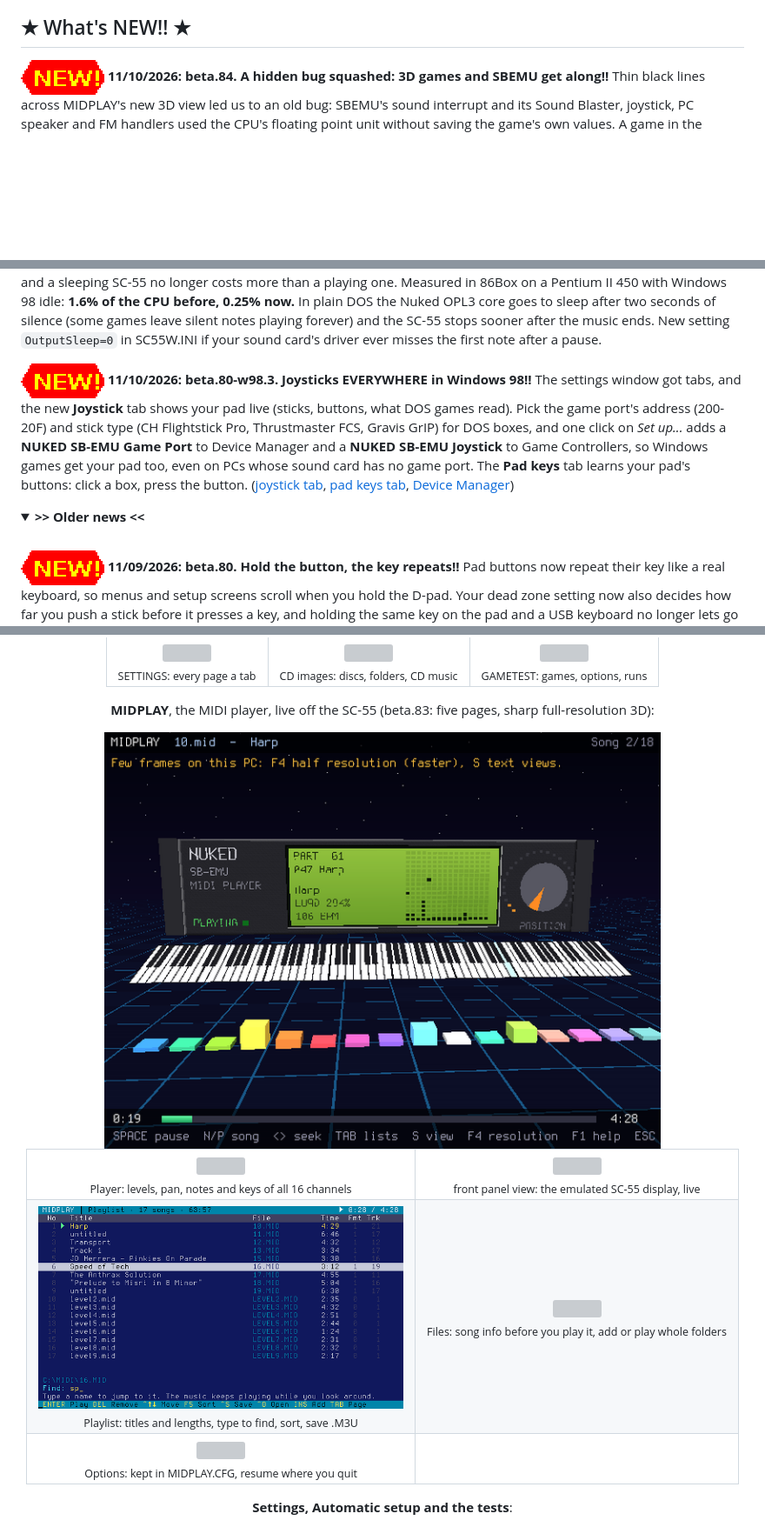
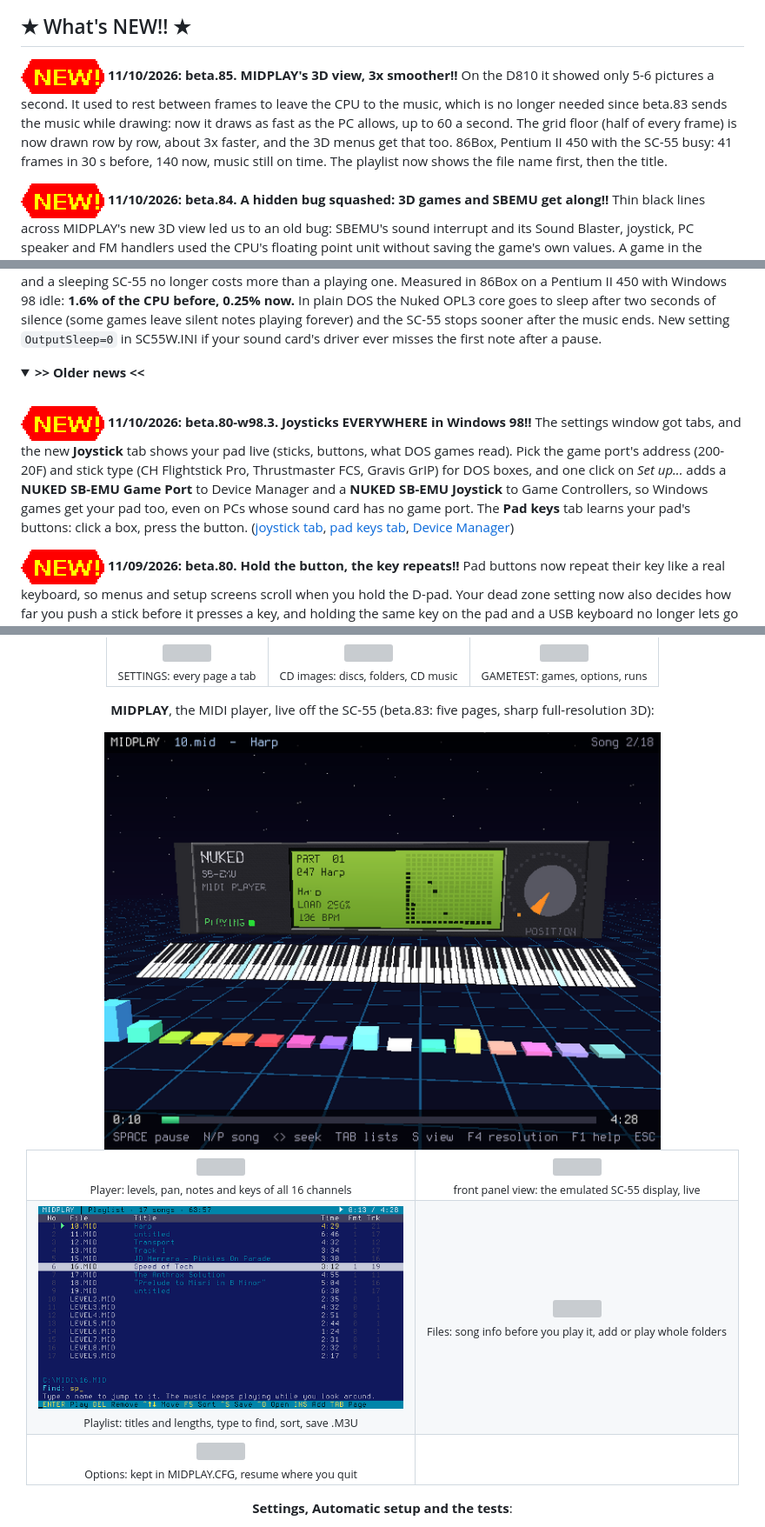
Before and after one commit to deon81997/NUKED-SBEMU-MUXED, a Markdown page: README.md, 3 parts joined by grey strips. Shown at 87% size. Drawn GitHub-style; pictures changed too: docs/shots/midplay-3d.png, docs/shots/midplay-playlist.png; folded sections open; blank space fills up the shorter version; grey boxes are pictures that could not be loaded.

```diff
--- a/README.md
+++ b/README.md
@@ -76,6 +76,13 @@
 
 ## ★ What's NEW!! ★
 
+<img src="docs/90s/new.gif" alt="NEW!"> **11/10/2026: beta.85.** **MIDPLAY's 3D view, 3x smoother!!** On the D810 it showed
+only 5-6 pictures a second. It used to rest between frames to leave the CPU to the music, which is no longer needed
+since beta.83 sends the music while drawing: now it draws as fast as the PC allows, up to 60 a second. The grid floor
+(half of every frame) is now drawn row by row, about 3x faster, and the 3D menus get that too. 86Box, Pentium II 450
+with the SC-55 busy: 41 frames in 30 s before, 140 now, music still on time. The playlist now shows the file name
+first, then the title.
+
 <img src="docs/90s/new.gif" alt="NEW!"> **11/10/2026: beta.84.** **A hidden bug squashed: 3D games and SBEMU get along!!**
 Thin black lines across MIDPLAY's new 3D view led us to an old bug: SBEMU's sound interrupt and its Sound Blaster,
 joystick, PC speaker and FM handlers used the CPU's floating point unit without saving the game's own values. A game
@@ -111,6 +118,11 @@ Windows 98 idle: **1.6% of the CPU before, 0.25% now.** In plain DOS the Nuked O
 of silence (some games leave silent notes playing forever) and the SC-55 stops sooner after the music ends.
 New setting `OutputSleep=0` in SC55W.INI if your sound card's driver ever misses the first note after a pause.
 
+<details>
+<summary><b>&gt;&gt; Older news &lt;&lt;</b></summary>
+
+<br>
+
 <img src="docs/90s/new.gif" alt="NEW!"> **11/10/2026: beta.80-w98.3.** **Joysticks EVERYWHERE in Windows 98!!** The
 settings window got tabs, and the new **Joystick** tab shows your pad live (sticks, buttons, what DOS games read). Pick the
 game port's address (200-20F) and stick type (CH Flightstick Pro, Thrustmaster FCS, Gravis GrIP) for DOS boxes, and one
@@ -118,11 +130,6 @@ click on *Set up...* adds a **NUKED SB-EMU Game Port** to Device Manager and a *
 so Windows games get your pad too, even on PCs whose sound card has no game port. The **Pad keys** tab learns your pad's
 buttons: click a box, press the button. ([joystick tab](docs/shots/w98-joystick-tab.png),
 [pad keys tab](docs/shots/w98-padkeys-tab.png), [Device Manager](docs/shots/w98-gameport-devmgr.png))
-
-<details>
-<summary><b>&gt;&gt; Older news &lt;&lt;</b></summary>
-
-<br>
 
 <img src="docs/90s/new.gif" alt="NEW!"> **11/09/2026: beta.80.** **Hold the button, the key repeats!!** Pad buttons now
 repeat their key like a real keyboard, so menus and setup screens scroll when you hold the D-pad. Your dead zone setting
```
Also changed, not shown: sc55-pack/HANDOFF.md (+17 -0 lines), 7 other files.
